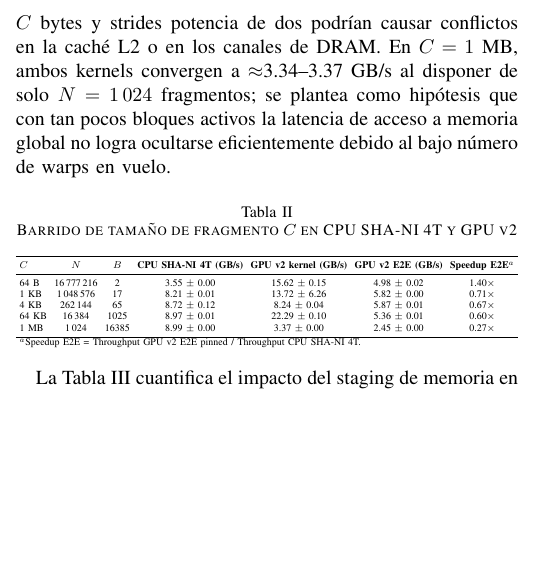
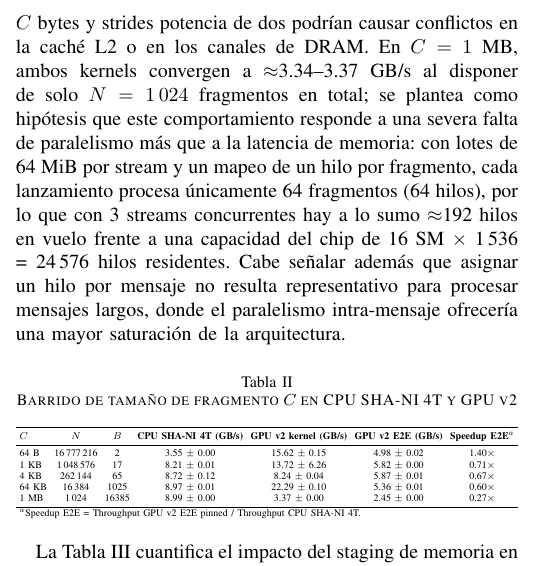
Before and after one commit to benjv0/Paper, a LaTeX paper (Paper/IEEE_es.tex): part of one column of page 4 of 6, cut so that both start at the same text, the shorter picture padded with empty space. Compiled offline with pdfLaTeX.

Commit message:
Punto 10: actualizar hipótesis de C=1 MB por subutilización y falta de paralelismo (192 vs 24576 hilos)

```diff
--- a/Paper/IEEE_es.tex
+++ b/Paper/IEEE_es.tex
@@ -172,7 +172,7 @@ El barrido paramétrico en función de $C$ para SHA-NI 4T (representado en la cu
 
 \subsection{Resultados de GPU}
 
-La comparación entre los kernels v1 (base) y v2 (alta utilización) a lo largo del barrido de $C$ se resume en la Tabla~\ref{tab:c_sweep} y se ilustra en la Figura~\ref{fig:throughput_vs_c} (staging pinned). El kernel v2 domina ampliamente en concurrencia masiva: en $C=64$~B logra \macrogputputkernel~GB/s kernel-only (mejora de 3.8$\times$ sobre los 4.11~GB/s de v1), alcanzando un pico de \macrogpupeakkernel~GB/s en $C=64$~KB (7.3$\times$ vs.~v1). Asimismo, el kernel v2 rinde 8.24~GB/s en $C=4$~KB frente a 15.62~GB/s (64~B) y 22.29~GB/s (64~KB), exhibiendo un comportamiento no monótono; como hipótesis (no verificada al no disponer de perfilado con Nsight Compute), esta degradación se atribuye a accesos no coalescentes, donde la separación entre hilos de $C$ bytes y strides potencia de dos podrían causar conflictos en la caché L2 o en los canales de DRAM. En $C=1$~MB, ambos kernels convergen a $\approx$3.34--3.37~GB/s al disponer de solo $N=1\,024$ fragmentos; se plantea como hipótesis que con tan pocos bloques activos la latencia de acceso a memoria global no logra ocultarse eficientemente debido al bajo número de warps en vuelo.
+La comparación entre los kernels v1 (base) y v2 (alta utilización) a lo largo del barrido de $C$ se resume en la Tabla~\ref{tab:c_sweep} y se ilustra en la Figura~\ref{fig:throughput_vs_c} (staging pinned). El kernel v2 domina ampliamente en concurrencia masiva: en $C=64$~B logra \macrogputputkernel~GB/s kernel-only (mejora de 3.8$\times$ sobre los 4.11~GB/s de v1), alcanzando un pico de \macrogpupeakkernel~GB/s en $C=64$~KB (7.3$\times$ vs.~v1). Asimismo, el kernel v2 rinde 8.24~GB/s en $C=4$~KB frente a 15.62~GB/s (64~B) y 22.29~GB/s (64~KB), exhibiendo un comportamiento no monótono; como hipótesis (no verificada al no disponer de perfilado con Nsight Compute), esta degradación se atribuye a accesos no coalescentes, donde la separación entre hilos de $C$ bytes y strides potencia de dos podrían causar conflictos en la caché L2 o en los canales de DRAM. En $C=1$~MB, ambos kernels convergen a $\approx$3.34--3.37~GB/s al disponer de solo $N=1\,024$ fragmentos en total; se plantea como hipótesis que este comportamiento responde a una severa falta de paralelismo más que a la latencia de memoria: con lotes de 64~MiB por stream y un mapeo de un hilo por fragmento, cada lanzamiento procesa únicamente 64 fragmentos (64 hilos), por lo que con 3 streams concurrentes hay a lo sumo $\approx$192 hilos en vuelo frente a una capacidad del chip de 16~SM $\times$ 1\,536 = 24\,576 hilos residentes. Cabe señalar además que asignar un hilo por mensaje no resulta representativo para procesar mensajes largos, donde el paralelismo intra-mensaje ofrecería una mayor saturación de la arquitectura.
 
 \input{tab_c_sweep}
 
```
